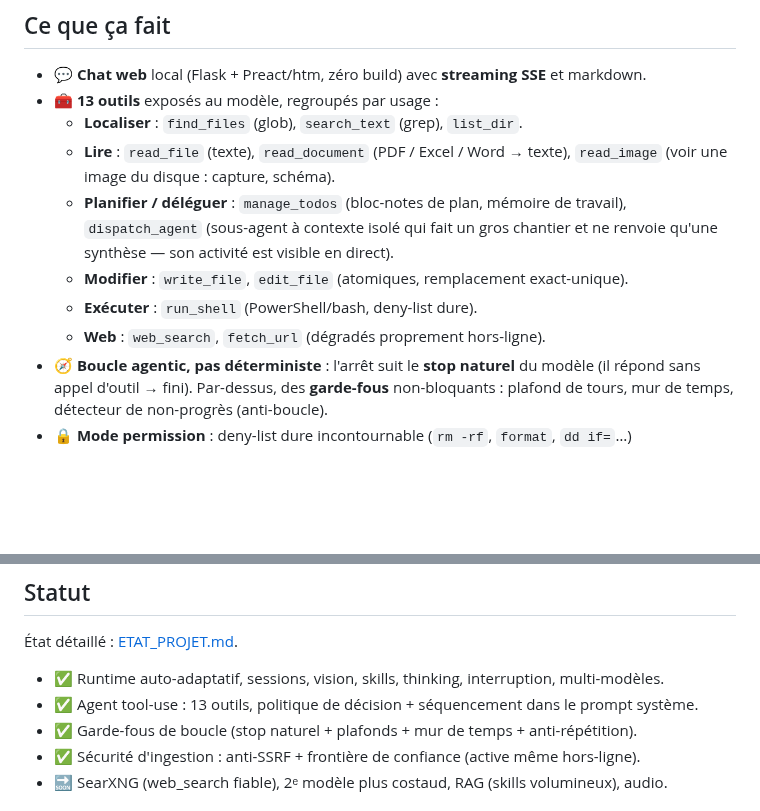
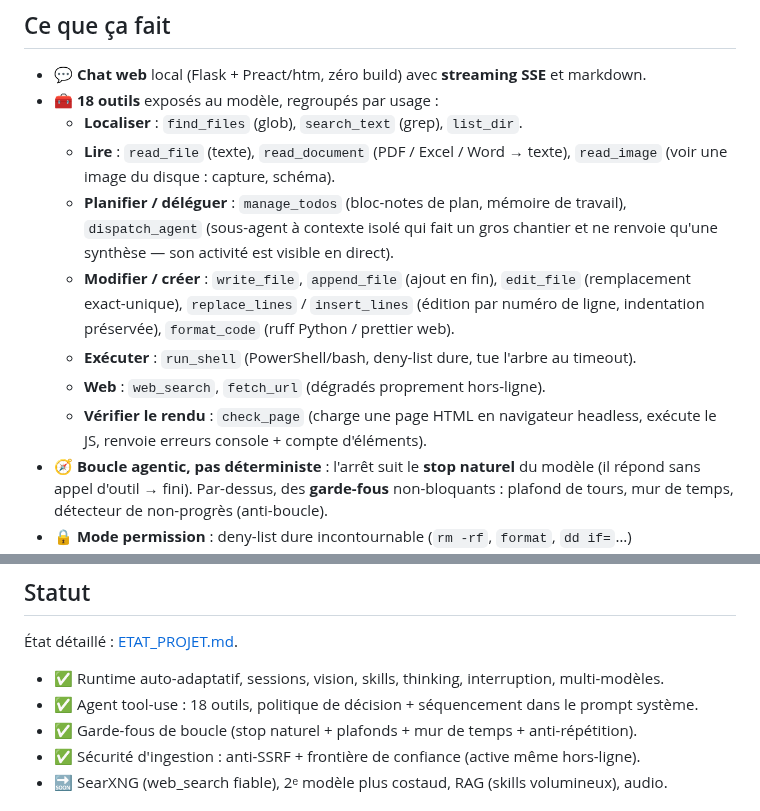
Before and after one commit to Tough-Respawn/loom, a Markdown page: README.md, 2 parts joined by grey strips. Rendered like a GitHub page; blank space fills up the shorter version.

```diff
--- a/README.md
+++ b/README.md
@@ -16,16 +16,20 @@ chemin, l'agent qui agit.
 ## Ce que ça fait
 
 - 💬 **Chat web** local (Flask + Preact/htm, zéro build) avec **streaming SSE** et markdown.
-- 🧰 **13 outils** exposés au modèle, regroupés par usage :
+- 🧰 **18 outils** exposés au modèle, regroupés par usage :
   - **Localiser** : `find_files` (glob), `search_text` (grep), `list_dir`.
   - **Lire** : `read_file` (texte), `read_document` (PDF / Excel / Word → texte),
     `read_image` (voir une image du disque : capture, schéma).
   - **Planifier / déléguer** : `manage_todos` (bloc-notes de plan, mémoire de travail),
     `dispatch_agent` (sous-agent à contexte isolé qui fait un gros chantier et ne renvoie
     qu'une synthèse — son activité est visible en direct).
-  - **Modifier** : `write_file`, `edit_file` (atomiques, remplacement exact-unique).
-  - **Exécuter** : `run_shell` (PowerShell/bash, deny-list dure).
+  - **Modifier / créer** : `write_file`, `append_file` (ajout en fin), `edit_file`
+    (remplacement exact-unique), `replace_lines` / `insert_lines` (édition par numéro de
+    ligne, indentation préservée), `format_code` (ruff Python / prettier web).
+  - **Exécuter** : `run_shell` (PowerShell/bash, deny-list dure, tue l'arbre au timeout).
   - **Web** : `web_search`, `fetch_url` (dégradés proprement hors-ligne).
+  - **Vérifier le rendu** : `check_page` (charge une page HTML en navigateur headless,
+    exécute le JS, renvoie erreurs console + compte d'éléments).
 - 🧭 **Boucle agentic, pas déterministe** : l'arrêt suit le **stop naturel** du modèle
   (il répond sans appel d'outil → fini). Par-dessus, des **garde-fous** non-bloquants :
   plafond de tours, mur de temps, détecteur de non-progrès (anti-boucle).
@@ -114,7 +118,7 @@ vont dans `loom/loom.config.local.toml` (gitignoré).
 État détaillé : [ETAT_PROJET.md](ETAT_PROJET.md).
 
 - ✅ Runtime auto-adaptatif, sessions, vision, skills, thinking, interruption, multi-modèles.
-- ✅ Agent tool-use : 13 outils, politique de décision + séquencement dans le prompt système.
+- ✅ Agent tool-use : 18 outils, politique de décision + séquencement dans le prompt système.
 - ✅ Garde-fous de boucle (stop naturel + plafonds + mur de temps + anti-répétition).
 - ✅ Sécurité d'ingestion : anti-SSRF + frontière de confiance (active même hors-ligne).
 - 🔜 SearXNG (web_search fiable), 2ᵉ modèle plus costaud, RAG (skills volumineux), audio.
```
Also changed, not shown: ETAT_PROJET.md (+9 -4 lines), docs/adr/0002-variete-outils-dediee.md (+1 -1 lines).
